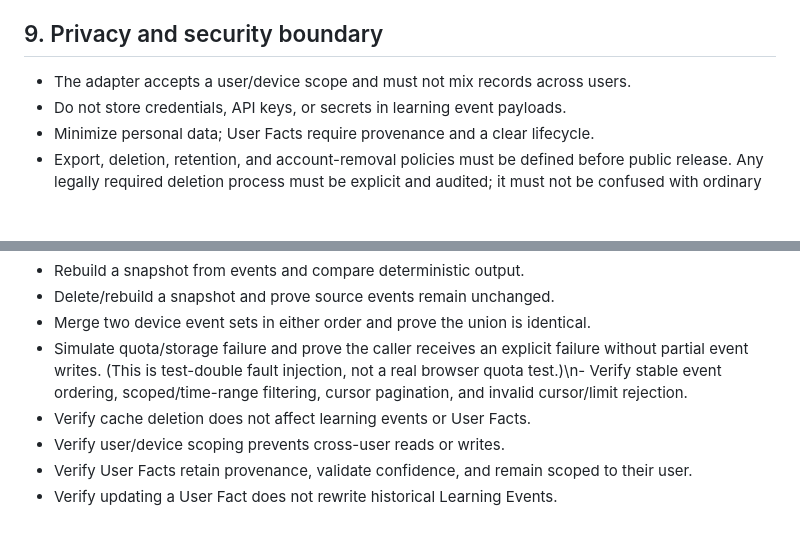
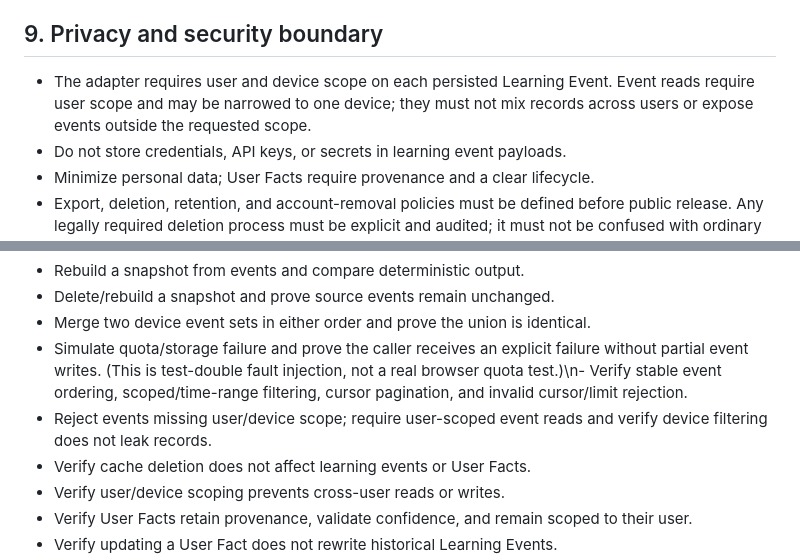
Before and after one commit to massimowhite58-source/grammar-trail-v14-sw-test, a Markdown page: core/PERSISTENCE_CONTRACT.md, 2 parts joined by grey strips. Drawn GitHub-style; blank space fills up the shorter version.

```diff
--- a/core/PERSISTENCE_CONTRACT.md
+++ b/core/PERSISTENCE_CONTRACT.md
@@ -95,7 +98,7 @@ The test double implements only a subset of the future contract. It now supports
 - User Fact conflict resolution across devices is not specified yet and must not be silently inferred from the event merge rule.
 
 ## 9. Privacy and security boundary
-- The adapter accepts a user/device scope and must not mix records across users.
+- The adapter requires user and device scope on each persisted Learning Event. Event reads require user scope and may be narrowed to one device; they must not mix records across users or expose events outside the requested scope.
 - Do not store credentials, API keys, or secrets in learning event payloads.
 - Minimize personal data; User Facts require provenance and a clear lifecycle.
 - Export, deletion, retention, and account-removal policies must be defined before public release. Any legally required deletion process must be explicit and audited; it must not be confused with ordinary cache cleanup.
@@ -124,6 +127,7 @@ Never convert a persistence failure into silent success. If a learning response
 - Delete/rebuild a snapshot and prove source events remain unchanged.
 - Merge two device event sets in either order and prove the union is identical.
 - Simulate quota/storage failure and prove the caller receives an explicit failure without partial event writes. (This is test-double fault injection, not a real browser quota test.)\n- Verify stable event ordering, scoped/time-range filtering, cursor pagination, and invalid cursor/limit rejection.
+- Reject events missing user/device scope; require user-scoped event reads and verify device filtering does not leak records.
 - Verify cache deletion does not affect learning events or User Facts.
 - Verify user/device scoping prevents cross-user reads or writes.
 - Verify User Facts retain provenance, validate confidence, and remain scoped to their user.
```
Also changed, not shown: other parts of core/PERSISTENCE_CONTRACT.md (+5 -2 lines).
